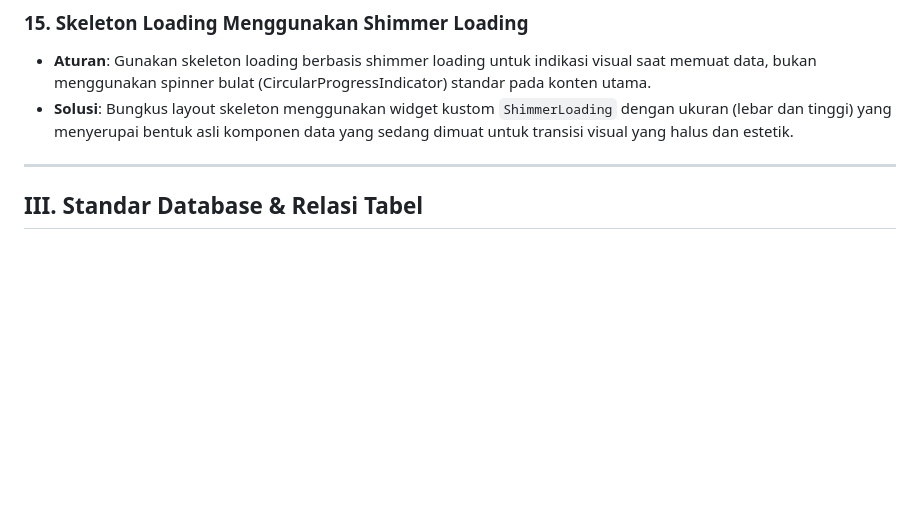
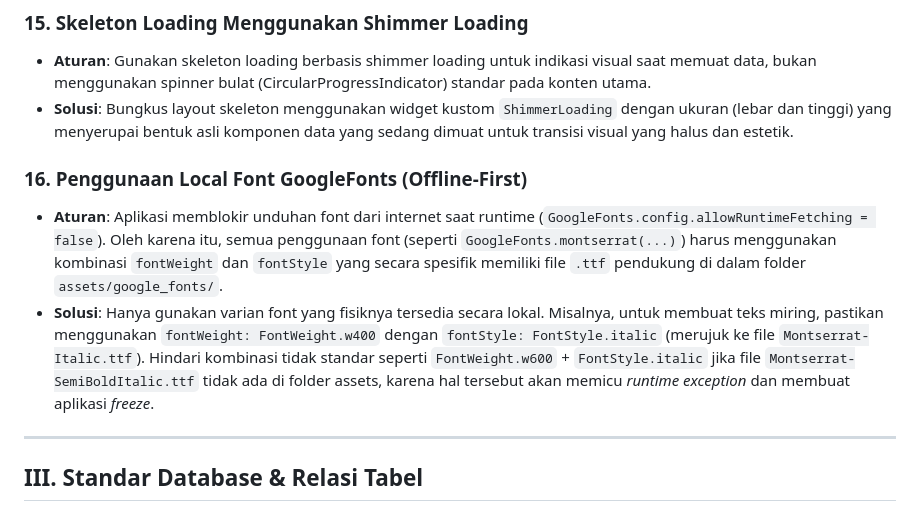
Before and after one commit to nyutjimanagement-source/nyutji-frontend, a Markdown page: .agents/AGENTS.md, the part around the change. Drawn GitHub-style; blank space fills up the shorter version.

Commit message:
docs: add rule 16 regarding local offline GoogleFonts assets

```diff
--- a/.agents/AGENTS.md
+++ b/.agents/AGENTS.md
@@ -117,6 +117,10 @@ Aturan ini harus dipatuhi secara otomatis oleh semua asisten AI saat membuat ata
 * **Aturan**: Gunakan skeleton loading berbasis shimmer loading untuk indikasi visual saat memuat data, bukan menggunakan spinner bulat (CircularProgressIndicator) standar pada konten utama.
 * **Solusi**: Bungkus layout skeleton menggunakan widget kustom `ShimmerLoading` dengan ukuran (lebar dan tinggi) yang menyerupai bentuk asli komponen data yang sedang dimuat untuk transisi visual yang halus dan estetik.
 
+### 16. Penggunaan Local Font GoogleFonts (Offline-First)
+* **Aturan**: Aplikasi memblokir unduhan font dari internet saat runtime (`GoogleFonts.config.allowRuntimeFetching = false`). Oleh karena itu, semua penggunaan font (seperti `GoogleFonts.montserrat(...)`) harus menggunakan kombinasi `fontWeight` dan `fontStyle` yang secara spesifik memiliki file `.ttf` pendukung di dalam folder `assets/google_fonts/`.
+* **Solusi**: Hanya gunakan varian font yang fisiknya tersedia secara lokal. Misalnya, untuk membuat teks miring, pastikan menggunakan `fontWeight: FontWeight.w400` dengan `fontStyle: FontStyle.italic` (merujuk ke file `Montserrat-Italic.ttf`). Hindari kombinasi tidak standar seperti `FontWeight.w600` + `FontStyle.italic` jika file `Montserrat-SemiBoldItalic.ttf` tidak ada di folder assets, karena hal tersebut akan memicu *runtime exception* dan membuat aplikasi *freeze*.
+
 ---
 
 ## III. Standar Database & Relasi Tabel
```
